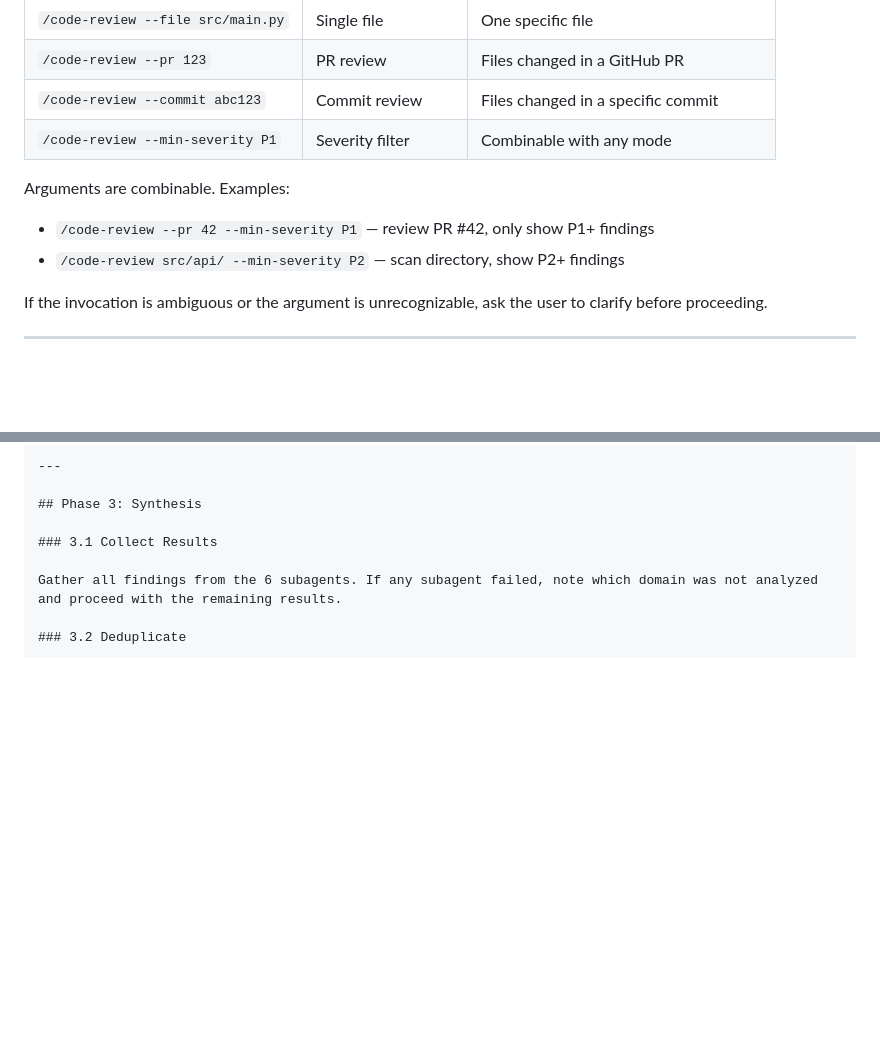
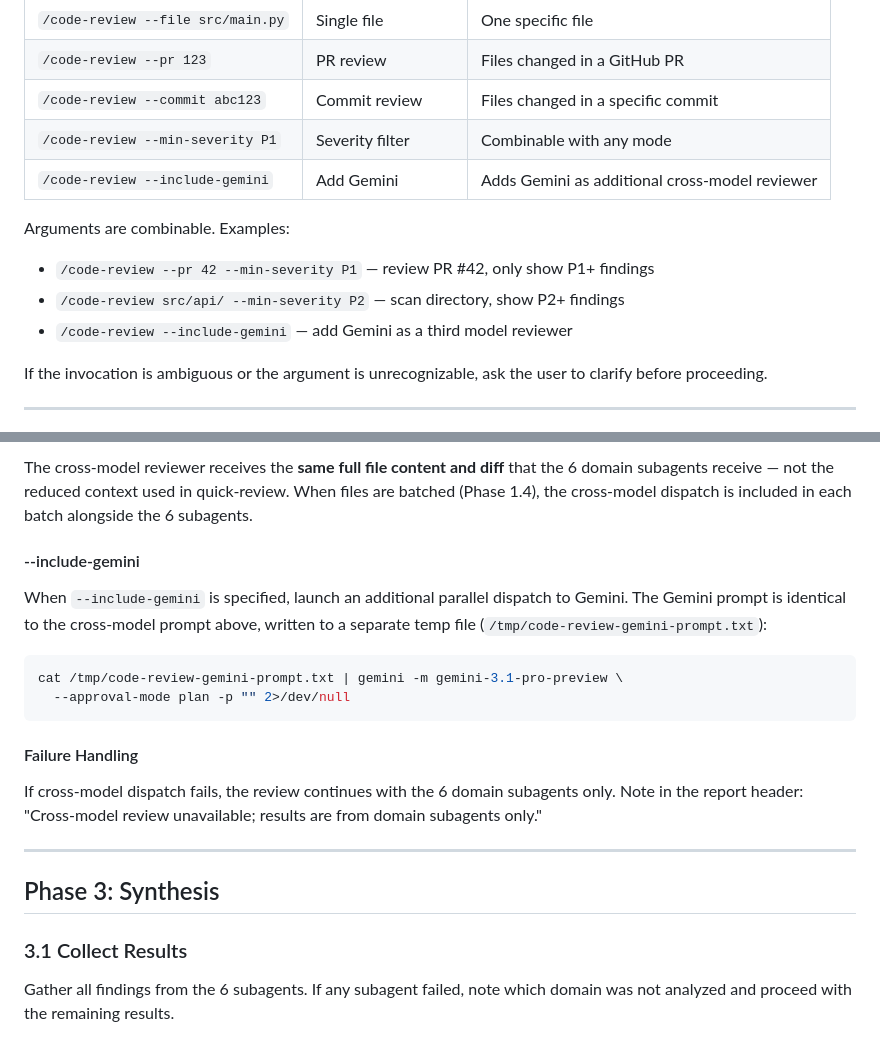
Before and after one commit to joesys/joesys-skills, a Markdown page: skills/code-review/SKILL.md, 2 parts joined by grey strips. Drawn GitHub-style; blank space fills up the shorter version.

````diff
--- a/skills/code-review/SKILL.md
+++ b/skills/code-review/SKILL.md
@@ -19,10 +19,12 @@ Parse the user's `/code-review` arguments to determine mode and scope:
 | `/code-review --pr 123` | PR review | Files changed in a GitHub PR |
 | `/code-review --commit abc123` | Commit review | Files changed in a specific commit |
 | `/code-review --min-severity P1` | Severity filter | Combinable with any mode |
+| `/code-review --include-gemini` | Add Gemini | Adds Gemini as additional cross-model reviewer |
 
 Arguments are combinable. Examples:
 - `/code-review --pr 42 --min-severity P1` — review PR #42, only show P1+ findings
 - `/code-review src/api/ --min-severity P2` — scan directory, show P2+ findings
+- `/code-review --include-gemini` — add Gemini as a third model reviewer
 
 If the invocation is ambiguous or the argument is unrecognizable, ask the user to clarify before proceeding.
 
@@ -205,3 +272,18 @@ Severity levels:
+The cross-model reviewer receives the **same full file content and diff** that the 6 domain subagents receive — not the reduced context used in quick-review. When files are batched (Phase 1.4), the cross-model dispatch is included in each batch alongside the 6 subagents.
+
+#### --include-gemini
+
+When `--include-gemini` is specified, launch an additional parallel dispatch to Gemini. The Gemini prompt is identical to the cross-model prompt above, written to a separate temp file (`/tmp/code-review-gemini-prompt.txt`):
+
+```bash
+cat /tmp/code-review-gemini-prompt.txt | gemini -m gemini-3.1-pro-preview \
+  --approval-mode plan -p "" 2>/dev/null
+```
+
+#### Failure Handling
+
+If cross-model dispatch fails, the review continues with the 6 domain subagents only. Note in the report header: "Cross-model review unavailable; results are from domain subagents only."
+
 ---
 
 ## Phase 3: Synthesis
````
Also changed, not shown: other parts of skills/code-review/SKILL.md (+65 -0 lines).
